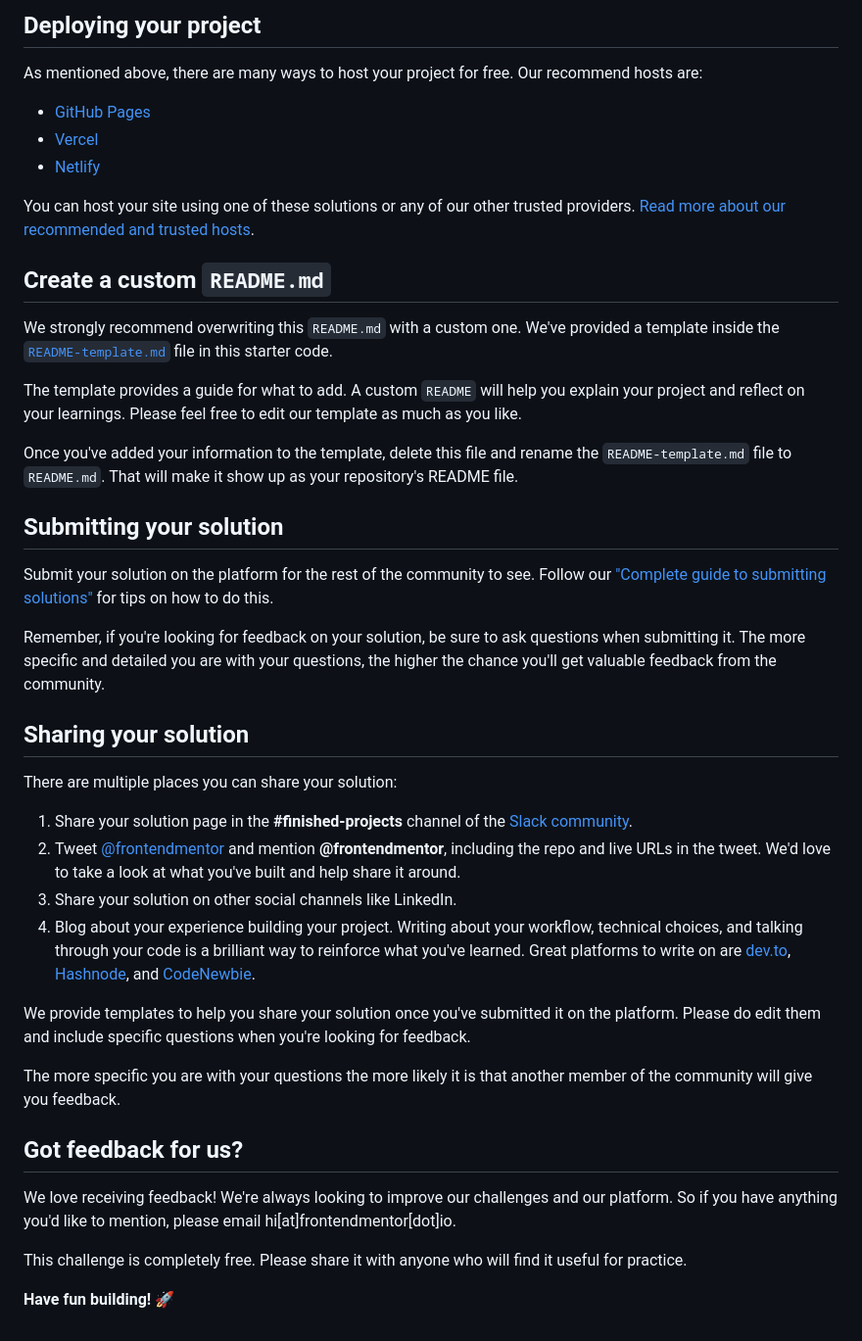
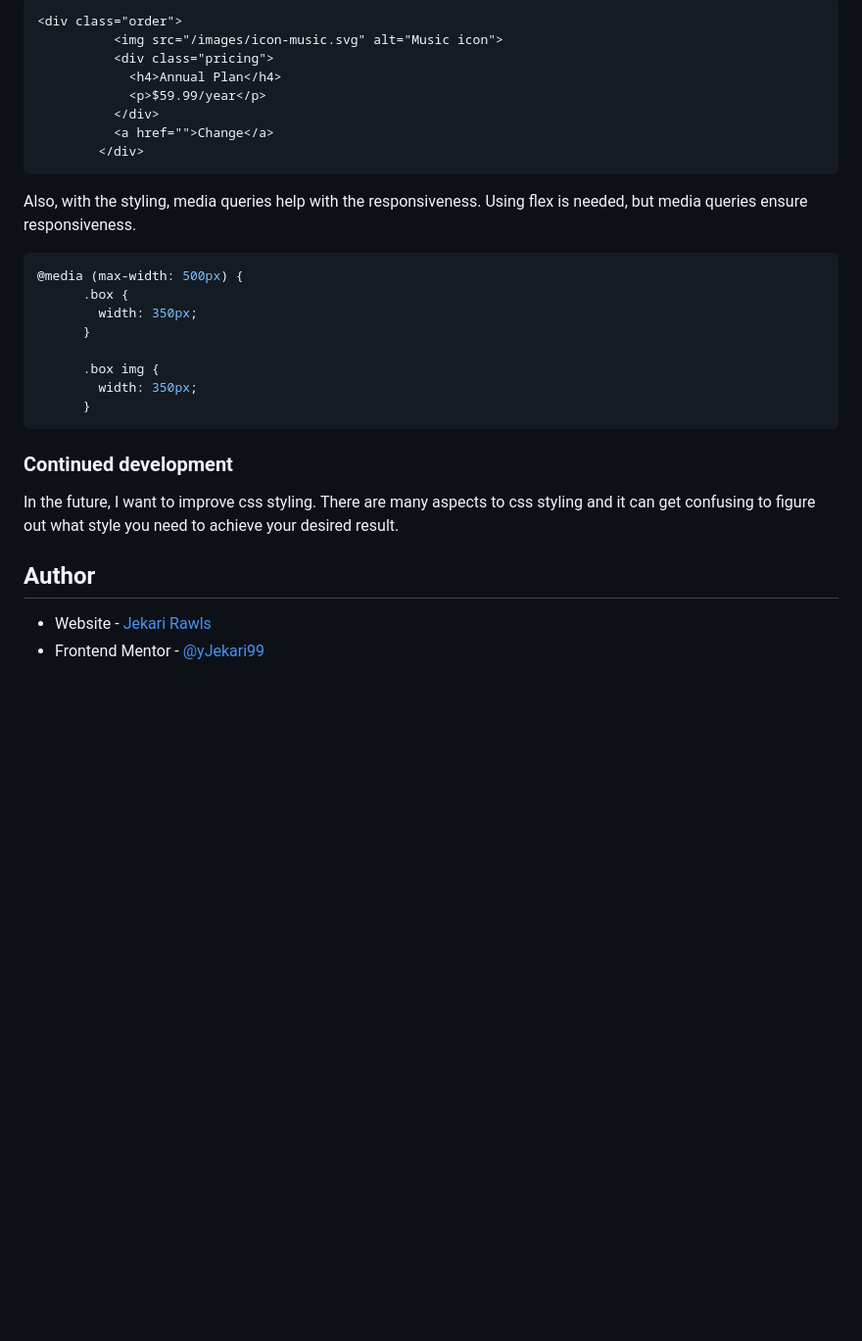
Before and after one commit to Jekari99/FrontEnd-Mentor-Order-Summary-Component, a Markdown page: README.md, the part around the change printed below. Shown: that part at 98% size. Rendered like a GitHub page; blank space fills up the shorter version.

````diff
--- a/README.md
+++ b/README.md
@@ -47,45 +48,33 @@ Feel free to use any workflow that you feel comfortable with. Below is a suggest
 
-## Deploying your project
+```html
+<div class="order">
+          <img src="/images/icon-music.svg" alt="Music icon">
+          <div class="pricing">
+            <h4>Annual Plan</h4>
+            <p>$59.99/year</p>
+          </div>
+          <a href="">Change</a>
+        </div>
+```
 
-As mentioned above, there are many ways to host your project for free. Our recommend hosts are:
+Also, with the styling, media queries help with the responsiveness. Using flex is needed, but media queries ensure responsiveness.
 
-- [GitHub Pages](https://pages.github.com/)
-- [Vercel](https://vercel.com/)
-- [Netlify](https://www.netlify.com/)
+```css
+@media (max-width: 500px) {
+      .box {
+        width: 350px;
+      }
 
-You can host your site using one of these solutions or any of our other trusted providers. [Read more about our recommended and trusted hosts](https://medium.com/frontend-mentor/frontend-mentor-trusted-hosting-providers-bf000dfebe).
+      .box img {
+        width: 350px;
+      }
+```
 
-## Create a custom `README.md`
+### Continued development
 
-We strongly recommend overwriting this `README.md` with a custom one. We've provided a template inside the [`README-template.md`](./README-template.md) file in this starter code.
+In the future, I want to improve css styling. There are many aspects to css styling and it can get confusing to figure out what style you need to achieve your desired result.
 
-The template provides a guide for what to add. A custom `README` will help you explain your project and reflect on your learnings. Please feel free to edit our template as much as you like.
+## Author
 
-Once you've added your information to the template, delete this file and rename the `README-template.md` file to `README.md`. That will make it show up as your repository's README file.
-
-## Submitting your solution
-
-Submit your solution on the platform for the rest of the community to see. Follow our ["Complete guide to submitting solutions"](https://medium.com/frontend-mentor/a-complete-guide-to-submitting-solutions-on-frontend-mentor-ac6384162248) for tips on how to do this.
-
-Remember, if you're looking for feedback on your solution, be sure to ask questions when submitting it. The more specific and detailed you are with your questions, the higher the chance you'll get valuable feedback from the community.
-
-## Sharing your solution
-
-There are multiple places you can share your solution:
-
-1. Share your solution page in the **#finished-projects** channel of the [Slack community](https://www.frontendmentor.io/slack).
-2. Tweet [@frontendmentor](https://twitter.com/frontendmentor) and mention **@frontendmentor**, including the repo and live URLs in the tweet. We'd love to take a look at what you've built and help share it around.
-3. Share your solution on other social channels like LinkedIn.
-4. Blog about your experience building your project. Writing about your workflow, technical choices, and talking through your code is a brilliant way to reinforce what you've learned. Great platforms to write on are [dev.to](https://dev.to/), [Hashnode](https://hashnode.com/), and [CodeNewbie](https://community.codenewbie.org/).
-
-We provide templates to help you share your solution once you've submitted it on the platform. Please do edit them and include specific questions when you're looking for feedback.
-
-The more specific you are with your questions the more likely it is that another member of the community will give you feedback.
-
-## Got feedback for us?
-
-We love receiving feedback! We're always looking to improve our challenges and our platform. So if you have anything you'd like to mention, please email hi[at]frontendmentor[dot]io.
-
-This challenge is completely free. Please share it with anyone who will find it useful for practice.
-
-**Have fun building!** 🚀
+- Website - [Jekari Rawls](https://jekarirawlsportfolio.netlify.app/)
+- Frontend Mentor - [@yJekari99](https://www.frontendmentor.io/profile/Jekari99)
````
Also changed, not shown: other parts of README.md (+28 -27 lines), README-template.md (deleted, +0 -110 lines), screenshot.png (added).
